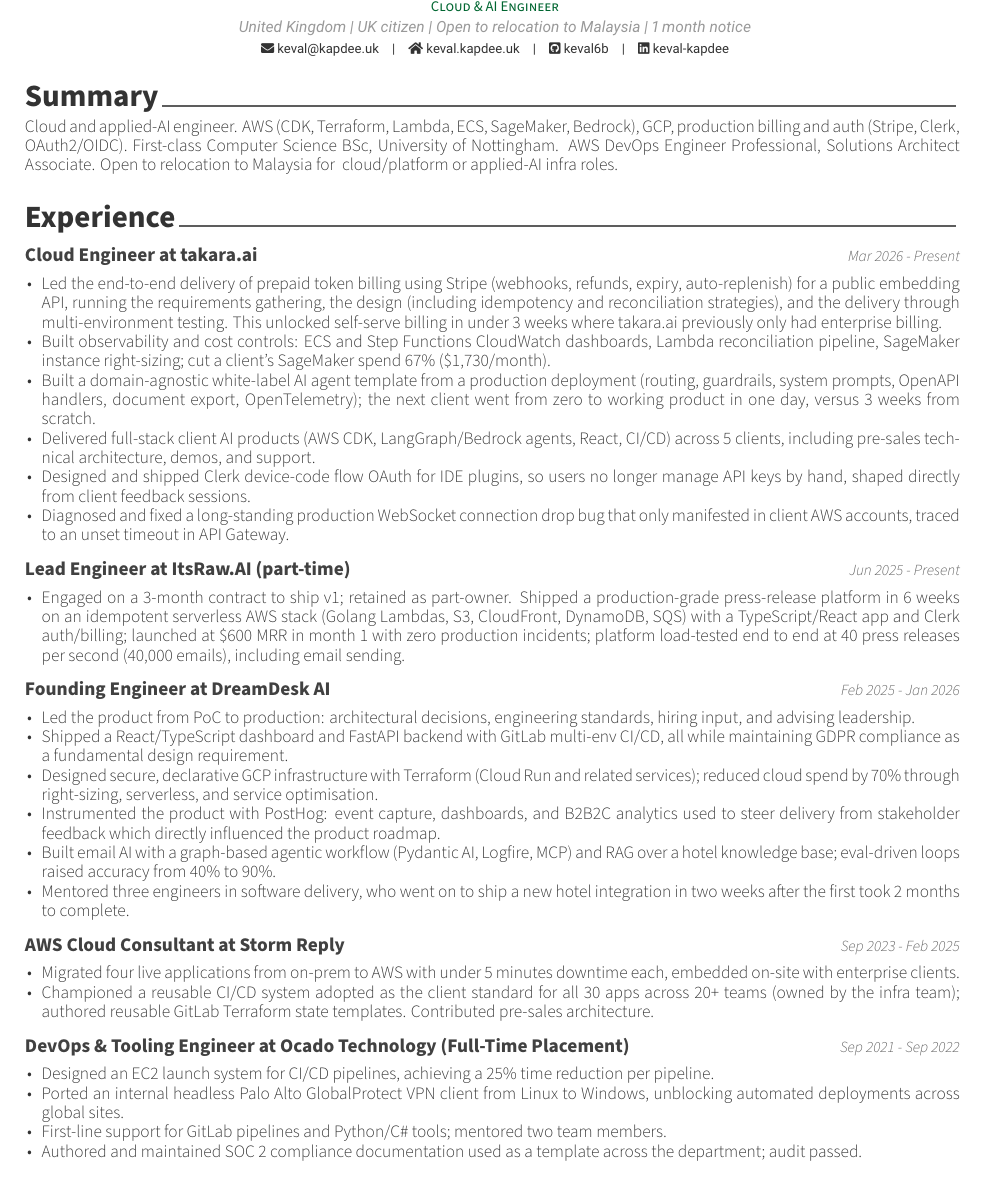
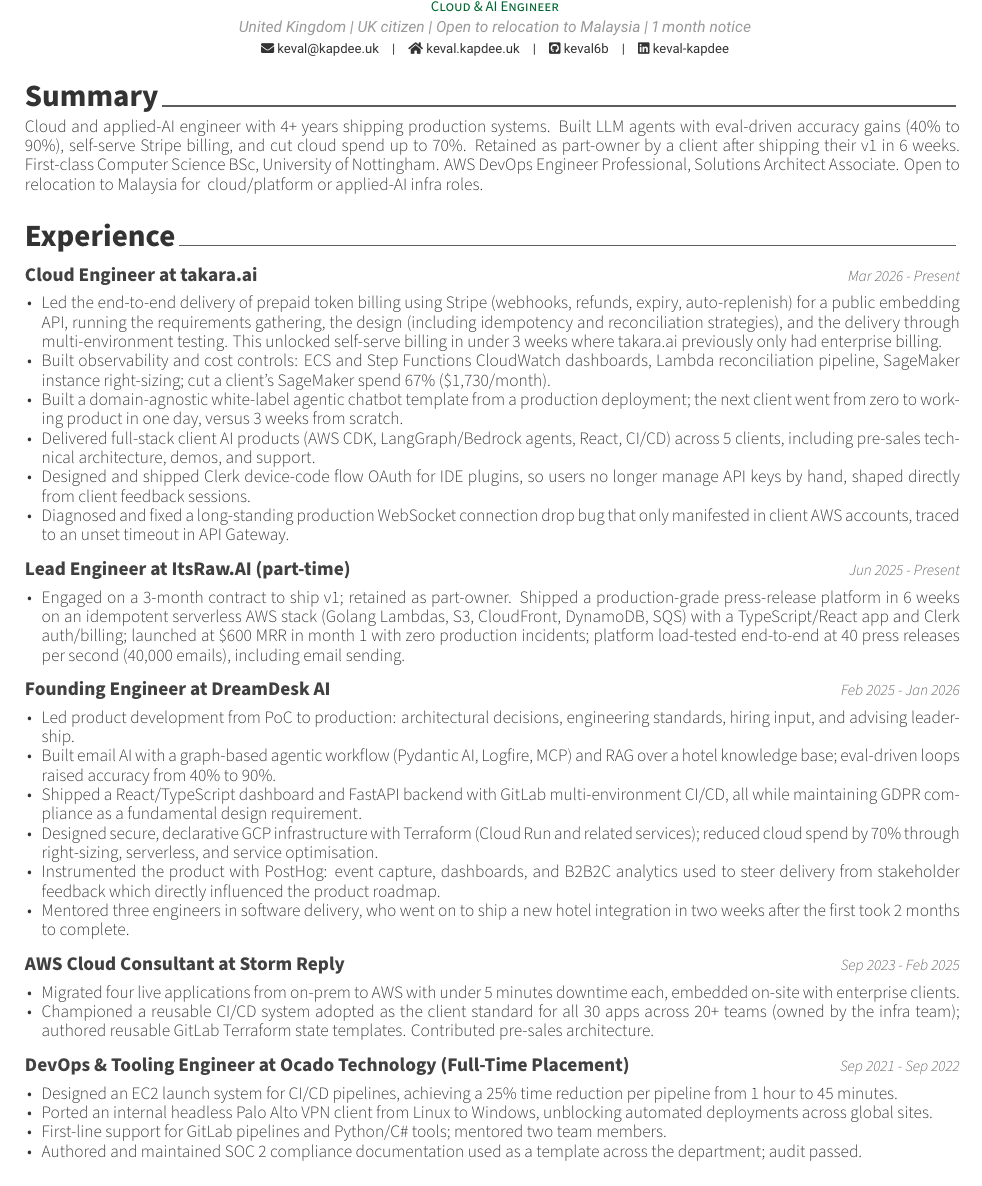
Before and after one commit to keval6b/cv, a LaTeX CV (keval-kapdee-cv.tex): part of page 1 of 2, cut so that both start at the same text. Compiled offline with XeLaTeX.

Commit message:
Lead the summary with production outcomes instead of a stack list.

```diff
--- a/keval-kapdee-cv.tex
+++ b/keval-kapdee-cv.tex
@@ -50,14 +50,7 @@
     \cvsection{Summary}
 
     \begin{cvparagraph}
-        \ifcvrole{cloud}{%
-            Cloud and platform engineer. AWS (CDK, Terraform, Lambda, ECS, SageMaker, Bedrock), GCP, production billing and auth (Stripe, Clerk, OAuth2/OIDC).%
-        }{\ifcvrole{ai}{%
-            Applied-AI engineer. SageMaker, Bedrock, LangGraph, MCP, AWS (CDK, Terraform, Lambda, ECS), GCP, production billing and auth (Stripe, Clerk, OAuth2/OIDC).%
-        }{%
-            Cloud and applied-AI engineer. AWS (CDK, Terraform, Lambda, ECS, SageMaker, Bedrock), GCP, production billing and auth (Stripe, Clerk, OAuth2/OIDC).%
-        }}
-        First-class Computer Science BSc, University of Nottingham. AWS DevOps Engineer Professional, Solutions Architect Associate.
+        Cloud and applied-AI engineer with 4+ years shipping production systems. Built LLM agents with eval-driven accuracy gains (40\% to 90\%), self-serve Stripe billing, and cut cloud spend up to 70\%. Retained as part-owner by a client after shipping their v1 in 6 weeks. First-class Computer Science BSc, University of Nottingham. AWS DevOps Engineer Professional, Solutions Architect Associate.
         \ifcvlocation{uk}{Seeking UK-based or remote}{Open to relocation to Malaysia for}
         \ifcvrole{cloud}{ cloud/platform roles.}{\ifcvrole{ai}{ applied-AI infra roles.}{ cloud/platform or applied-AI infra roles.}}
     \end{cvparagraph}
@@ -71,7 +64,7 @@
     \begin{cvitems}
         \item Led the end-to-end delivery of prepaid token billing using Stripe (webhooks, refunds, expiry, auto-replenish) for a public embedding API, running the requirements gathering, the design (including idempotency and reconciliation strategies), and the delivery through multi-environment testing. This unlocked self-serve billing in under 3 weeks where takara.ai previously only had enterprise billing.
         \item Built observability and cost controls: ECS and Step Functions CloudWatch dashboards, Lambda reconciliation pipeline, SageMaker instance right-sizing; cut a client's SageMaker spend 67\% (\$1{,}730/month).
-        \item Built a domain-agnostic white-label AI agent template from a production deployment (routing, guardrails, system prompts, OpenAPI handlers, document export, OpenTelemetry); the next client went from zero to working product in one day, versus 3 weeks from scratch.
+        \item Built a domain-agnostic white-label agentic chatbot template from a production deployment; the next client went from zero to working product in one day, versus 3 weeks from scratch.
         \item Delivered full-stack client AI products (AWS CDK, LangGraph/Bedrock agents, React, CI/CD) across 5 clients, including pre-sales technical architecture, demos, and support.
         \item Designed and shipped Clerk device-code flow OAuth for IDE plugins, so users no longer manage API keys by hand, shaped directly from client feedback sessions.
         \item Diagnosed and fixed a long-standing production WebSocket connection drop bug that only manifested in client AWS accounts, traced to an unset timeout in API Gateway.
@@ -82,7 +75,7 @@
     {Jun 2025 - Present}
 
     \begin{cvitems}
-        \item Engaged on a 3-month contract to ship v1; retained as part-owner. Shipped a production-grade press-release platform in 6 weeks on an idempotent serverless AWS stack (Golang Lambdas, S3, CloudFront, DynamoDB, SQS) with a TypeScript/React app and Clerk auth/billing; launched at \$600 MRR in month 1 with zero production incidents; platform load-tested end to end at 40 press releases per second (40{,}000 emails), including email sending.
+        \item Engaged on a 3-month contract to ship v1; retained as part-owner. Shipped a production-grade press-release platform in 6 weeks on an idempotent serverless AWS stack (Golang Lambdas, S3, CloudFront, DynamoDB, SQS) with a TypeScript/React app and Clerk auth/billing; launched at \$600 MRR in month 1 with zero production incidents; platform load-tested end-to-end at 40 press releases per second (40{,}000 emails), including email sending.
     \end{cvitems}
 
     \cventry
@@ -90,11 +83,11 @@
     {Feb 2025 - Jan 2026}
 
     \begin{cvitems}
-        \item Led the product from PoC to production: architectural decisions, engineering standards, hiring input, and advising leadership.
-        \item Shipped a React/TypeScript dashboard and FastAPI backend with GitLab multi-env CI/CD, all while maintaining GDPR compliance as a fundamental design requirement.
+        \item Led product development from PoC to production: architectural decisions, engineering standards, hiring input, and advising leadership.
+        \item Built email AI with a graph-based agentic workflow (Pydantic AI, Logfire, MCP) and RAG over a hotel knowledge base; eval-driven loops raised accuracy from 40\% to 90\%.
+        \item Shipped a React/TypeScript dashboard and FastAPI backend with GitLab multi-environment CI/CD, all while maintaining GDPR compliance as a fundamental design requirement.
         \item Designed secure, declarative GCP infrastructure with Terraform (Cloud Run and related services); reduced cloud spend by 70\% through right-sizing, serverless, and service optimisation.
         \item Instrumented the product with PostHog: event capture, dashboards, and B2B2C analytics used to steer delivery from stakeholder feedback which directly influenced the product roadmap.
-        \item Built email AI with a graph-based agentic workflow (Pydantic AI, Logfire, MCP) and RAG over a hotel knowledge base; eval-driven loops raised accuracy from 40\% to 90\%.
         \item Mentored three engineers in software delivery, who went on to ship a new hotel integration in two weeks after the first took 2 months to complete.
     \end{cvitems}
 
@@ -112,8 +105,8 @@
     {Sep 2021 - Sep 2022}
 
     \begin{cvitems}
-        \item Designed an EC2 launch system for CI/CD pipelines, achieving a 25\% time reduction per pipeline.
-        \item Ported an internal headless Palo Alto GlobalProtect VPN client from Linux to Windows, unblocking automated deployments across global sites.
+        \item Designed an EC2 launch system for CI/CD pipelines, achieving a 25\% time reduction per pipeline from 1 hour to 45 minutes.
+        \item Ported an internal headless Palo Alto VPN client from Linux to Windows, unblocking automated deployments across global sites.
         \item First-line support for GitLab pipelines and Python/C\# tools; mentored two team members.
         \item Authored and maintained SOC 2 compliance documentation used as a template across the department; audit passed.
     \end{cvitems}
```
